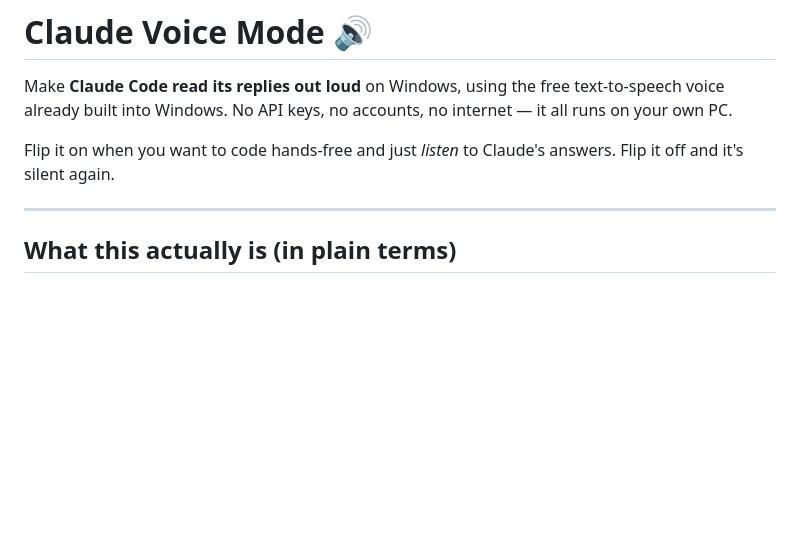
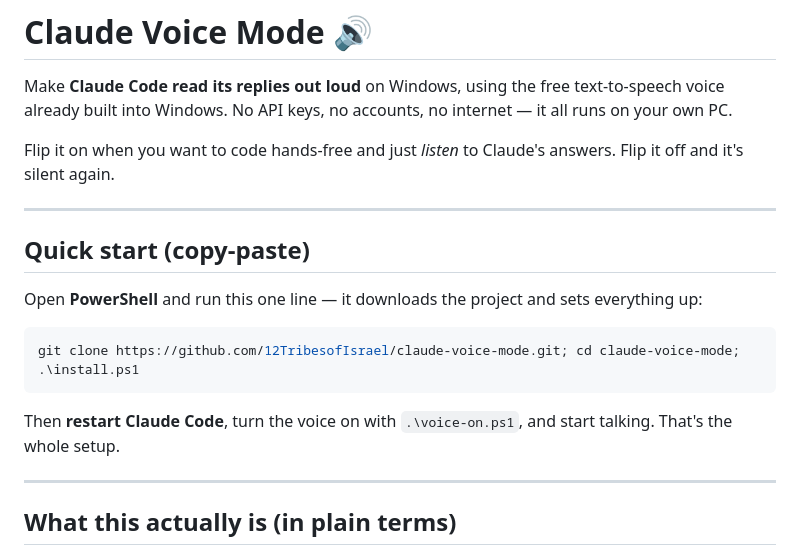
Before and after one commit to 12TribesofIsrael/claude-voice-mode, a Markdown page: README.md, the part around the change. Rendered like a GitHub page; blank space fills up the shorter version.

Commit message:
docs: add copy-paste one-line quick start to README
Co-Authored-By: Claude Opus 4.8 (1M context) <noreply@anthropic.com>

````diff
--- a/README.md
+++ b/README.md
@@ -6,6 +6,20 @@ no internet — it all runs on your own PC.
 
 Flip it on when you want to code hands-free and just *listen* to Claude's
 answers. Flip it off and it's silent again.
+
+---
+
+## Quick start (copy-paste)
+
+Open **PowerShell** and run this one line — it downloads the project and sets
+everything up:
+
+```powershell
+git clone https://github.com/12TribesofIsrael/claude-voice-mode.git; cd claude-voice-mode; .\install.ps1
+```
+
+Then **restart Claude Code**, turn the voice on with `.\voice-on.ps1`, and
+start talking. That's the whole setup.
 
 ---
 
````
